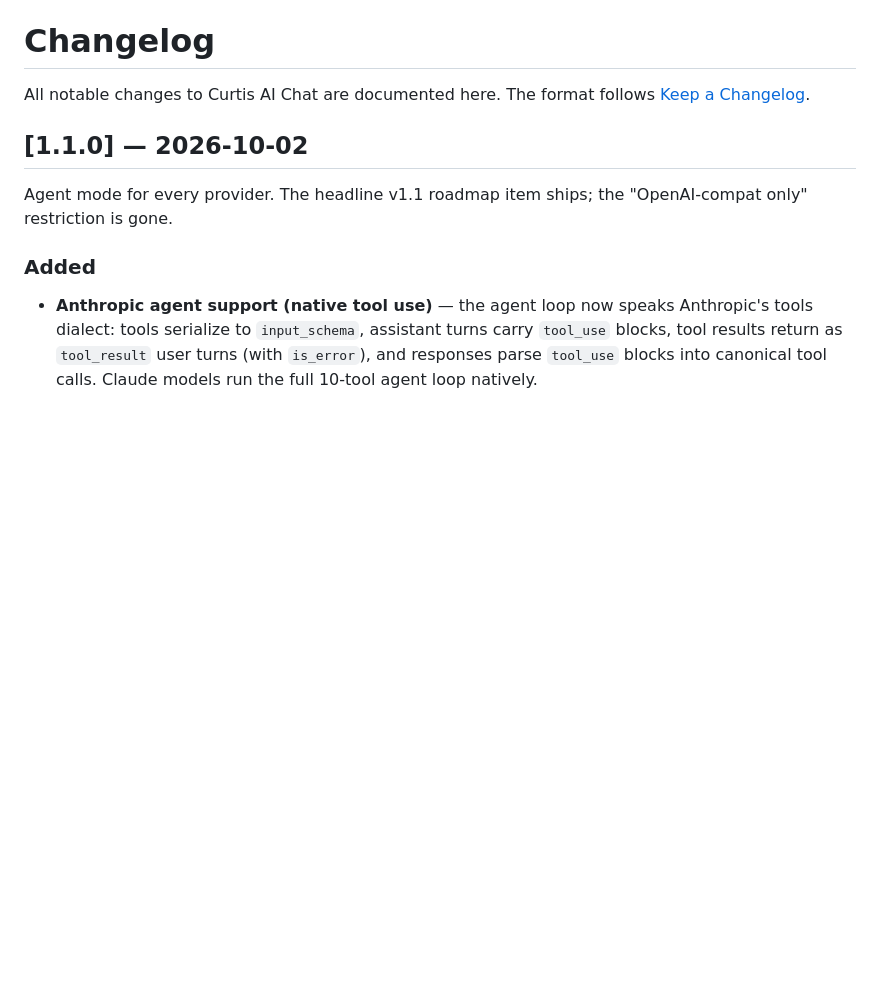
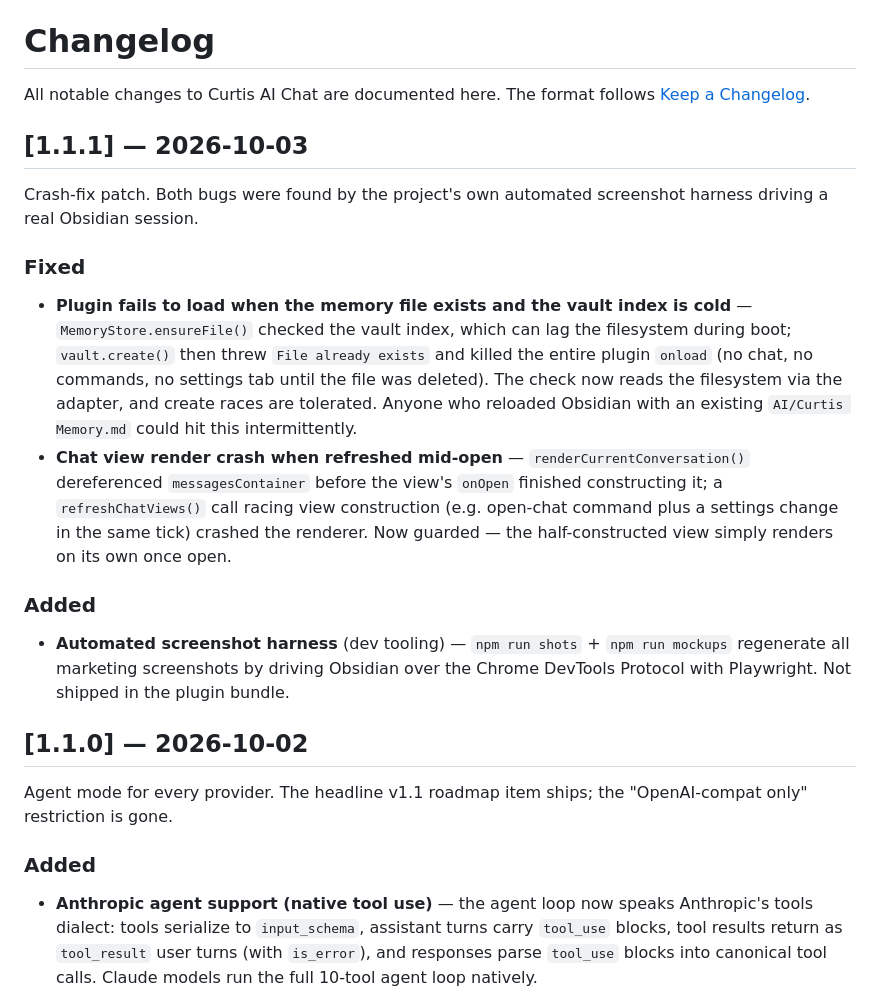
Before and after one commit to JordanNewell/curtis-ai-chat, a Markdown page: CHANGELOG.md, the part around the change. Rendered like a GitHub page; blank space fills up the shorter version.

Commit message:
chore(release): changelog for 1.1.1

```diff
--- a/CHANGELOG.md
+++ b/CHANGELOG.md
@@ -1,6 +1,19 @@
 # Changelog
 
 All notable changes to Curtis AI Chat are documented here. The format follows [Keep a Changelog](https://keepachangelog.com/).
+
+## [1.1.1] — 2026-10-03
+
+Crash-fix patch. Both bugs were found by the project's own automated screenshot harness driving a real Obsidian session.
+
+### Fixed
+
+- **Plugin fails to load when the memory file exists and the vault index is cold** — `MemoryStore.ensureFile()` checked the vault index, which can lag the filesystem during boot; `vault.create()` then threw `File already exists` and killed the entire plugin `onload` (no chat, no commands, no settings tab until the file was deleted). The check now reads the filesystem via the adapter, and create races are tolerated. Anyone who reloaded Obsidian with an existing `AI/Curtis Memory.md` could hit this intermittently.
+- **Chat view render crash when refreshed mid-open** — `renderCurrentConversation()` dereferenced `messagesContainer` before the view's `onOpen` finished constructing it; a `refreshChatViews()` call racing view construction (e.g. open-chat command plus a settings change in the same tick) crashed the renderer. Now guarded — the half-constructed view simply renders on its own once open.
+
+### Added
+
+- **Automated screenshot harness** (dev tooling) — `npm run shots` + `npm run mockups` regenerate all marketing screenshots by driving Obsidian over the Chrome DevTools Protocol with Playwright. Not shipped in the plugin bundle.
 
 ## [1.1.0] — 2026-10-02
 
```
